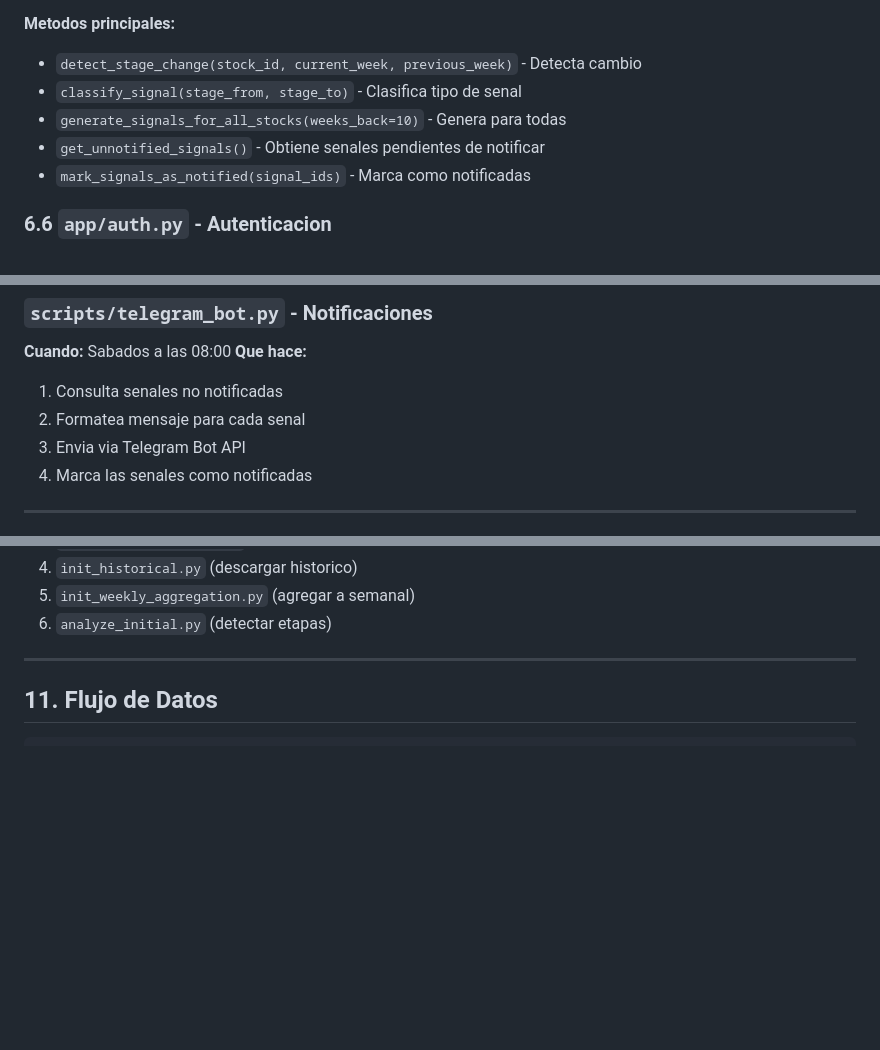
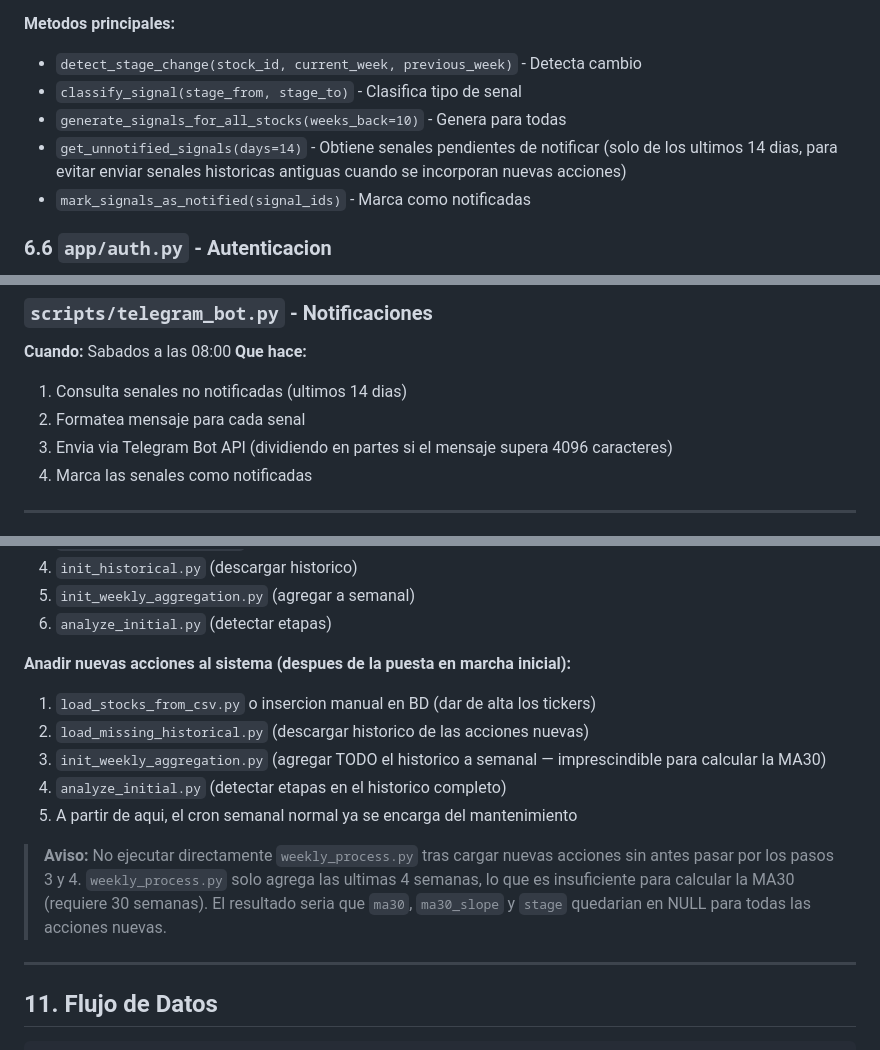
Before and after one commit to gcediel/sw, a Markdown page: DOCUMENTACION_TECNICA.md, 3 parts joined by grey strips. Drawn GitHub-style; blank space fills up the shorter version.

Commit message:
260220c - Actualizar documentación técnica tras cambios de hoy
- get_unnotified_signals: documentar parámetro days=14
- telegram_bot: documentar chunking de mensajes largos
- Scripts de inicialización: añadir flujo para nuevas acciones y aviso
  sobre no usar weekly_process.py directamente tras carga histórica

Co-Authored-By: Claude Sonnet 4.6 <noreply@anthropic.com>

```diff
--- a/DOCUMENTACION_TECNICA.md
+++ b/DOCUMENTACION_TECNICA.md
@@ -327,7 +327,7 @@ Clase `SignalGenerator` que detecta transiciones entre etapas.
 - `detect_stage_change(stock_id, current_week, previous_week)` - Detecta cambio
 - `classify_signal(stage_from, stage_to)` - Clasifica tipo de senal
 - `generate_signals_for_all_stocks(weeks_back=10)` - Genera para todas
-- `get_unnotified_signals()` - Obtiene senales pendientes de notificar
+- `get_unnotified_signals(days=14)` - Obtiene senales pendientes de notificar (solo de los ultimos 14 dias, para evitar enviar senales historicas antiguas cuando se incorporan nuevas acciones)
 - `mark_signals_as_notified(signal_ids)` - Marca como notificadas
 
 ### 6.6 `app/auth.py` - Autenticacion
@@ -449,9 +449,9 @@ Diseno responsive con grid layout y tarjetas.
 
 **Cuando:** Sabados a las 08:00
 **Que hace:**
-1. Consulta senales no notificadas
+1. Consulta senales no notificadas (ultimos 14 dias)
 2. Formatea mensaje para cada senal
-3. Envia via Telegram Bot API
+3. Envia via Telegram Bot API (dividiendo en partes si el mensaje supera 4096 caracteres)
 4. Marca las senales como notificadas
 
 ---
@@ -475,6 +475,15 @@ Estos scripts se ejecutan una sola vez para la puesta en marcha:
 4. `init_historical.py` (descargar historico)
 5. `init_weekly_aggregation.py` (agregar a semanal)
 6. `analyze_initial.py` (detectar etapas)
+
+**Anadir nuevas acciones al sistema (despues de la puesta en marcha inicial):**
+1. `load_stocks_from_csv.py` o insercion manual en BD (dar de alta los tickers)
+2. `load_missing_historical.py` (descargar historico de las acciones nuevas)
+3. `init_weekly_aggregation.py` (agregar TODO el historico a semanal — imprescindible para calcular la MA30)
+4. `analyze_initial.py` (detectar etapas en el historico completo)
+5. A partir de aqui, el cron semanal normal ya se encarga del mantenimiento
+
+> **Aviso:** No ejecutar directamente `weekly_process.py` tras cargar nuevas acciones sin antes pasar por los pasos 3 y 4. `weekly_process.py` solo agrega las ultimas 4 semanas, lo que es insuficiente para calcular la MA30 (requiere 30 semanas). El resultado seria que `ma30`, `ma30_slope` y `stage` quedarian en NULL para todas las acciones nuevas.
 
 ---
 
```
